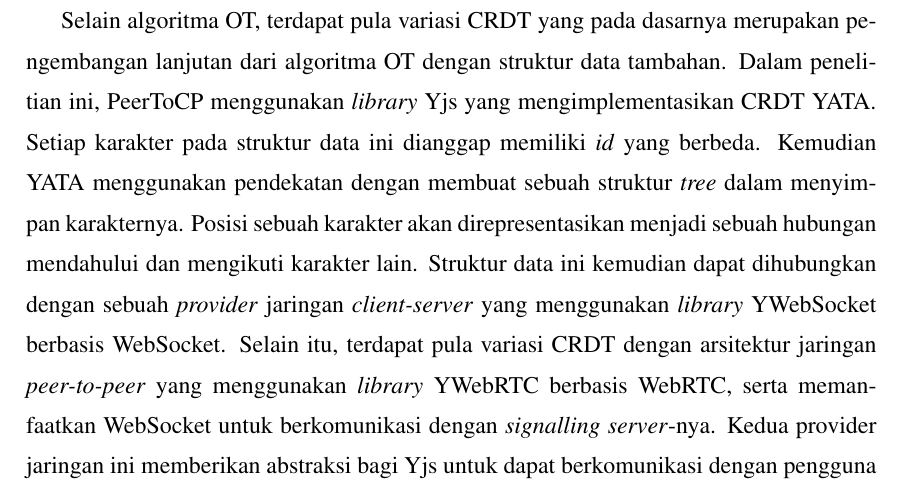
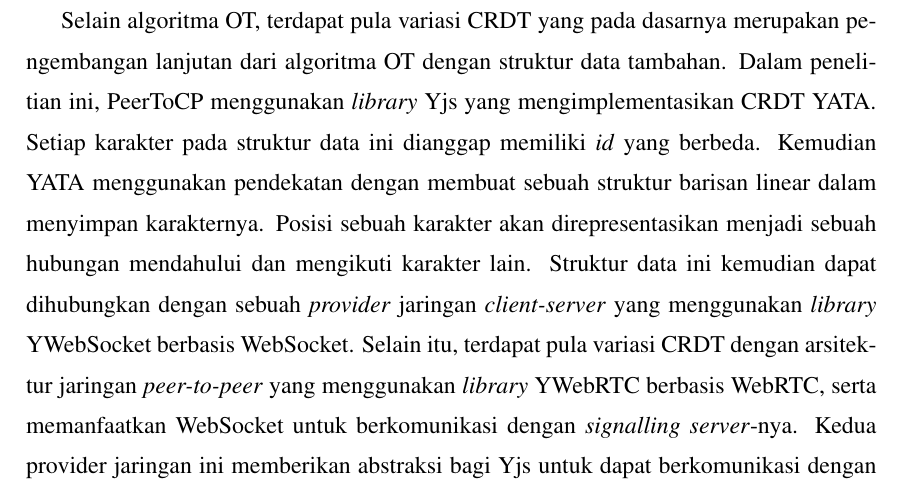
Before and after one commit to hockyy/skripsi, a LaTeX thesis (thesis.tex, which reads src/01-body/kesimpulan.tex): part of page 71 of 78, cut so that both start at the same text. Compiled offline with pdfLaTeX.

Commit message:
Add kesimpulan

```diff
--- a/src/01-body/kesimpulan.tex
+++ b/src/01-body/kesimpulan.tex
@@ -12,7 +12,7 @@ Penelitian ini dibuat untuk mewujudkan aplikasi PeerToCP, yaitu sebuah editor ko
 
 PeerToCP yang menggunakan \textit{operational transformation} memanfaatkan sifat \textit{transformation property} 1 untuk menjaga konsistensi setiap data pengguna pada suatu jaringan. Setiap perubahan akan direpresentasikan sebagai suatu operasi \textit{update}. Klien dan server akan menyimpan rangkaian operasi ini. Setiap klien dapat melakukan sinkronisasi dokumen dengan klien lain pada jaringan dengan melakukan \textit{pull update} terhadap server. Klien dapat menambahkan atau melakukan \textit{push update} pada server dengan syarat versi terbaru dari server sudah dimiliki oleh klien saat ini. Bila hal tersebut belum dipenuhi, maka klien akan mendapatkan operasi-operasi terbaru pada server, dan menerapkan algoritma \textit{operational transformation} pada semua operasi lokal yang belum diterima oleh server. \textit{Shell} bersama yang disediakan pada aplikasi ini menggunakan konsep yang serupa dengan editor kodenya, namun \textit{operational transformation}-nya dianggap memiliki kompleksitas waktu konstan karena setiap operasinya merupakan operasi \textit{append} pada sebuah \textit{array}.
 
-Selain algoritma OT, terdapat pula variasi CRDT yang pada dasarnya merupakan pengembangan lanjutan dari algoritma OT dengan struktur data tambahan. Dalam penelitian ini, PeerToCP menggunakan \textit{library} Yjs yang mengimplementasikan CRDT YATA. Setiap karakter pada struktur data ini dianggap memiliki \textit{id} yang berbeda. Kemudian YATA menggunakan pendekatan dengan membuat sebuah struktur \textit{tree} dalam menyimpan karakternya. Posisi sebuah karakter akan direpresentasikan menjadi sebuah hubungan mendahului dan mengikuti karakter lain. Struktur data ini kemudian dapat dihubungkan dengan sebuah \textit{provider} jaringan \textit{client-server} yang menggunakan \textit{library} YWebSocket berbasis WebSocket. Selain itu, terdapat pula variasi CRDT dengan arsitektur jaringan \textit{peer-to-peer} yang menggunakan \textit{library} YWebRTC berbasis WebRTC, serta memanfaatkan WebSocket untuk berkomunikasi dengan \textit{signalling server}-nya. Kedua provider jaringan ini memberikan abstraksi bagi Yjs untuk dapat berkomunikasi dengan pengguna lain dalam jaringan dan melakukan proses sinkronisasi dokumen.
+Selain algoritma OT, terdapat pula variasi CRDT yang pada dasarnya merupakan pengembangan lanjutan dari algoritma OT dengan struktur data tambahan. Dalam penelitian ini, PeerToCP menggunakan \textit{library} Yjs yang mengimplementasikan CRDT YATA. Setiap karakter pada struktur data ini dianggap memiliki \textit{id} yang berbeda. Kemudian YATA menggunakan pendekatan dengan membuat sebuah struktur barisan linear dalam menyimpan karakternya. Posisi sebuah karakter akan direpresentasikan menjadi sebuah hubungan mendahului dan mengikuti karakter lain. Struktur data ini kemudian dapat dihubungkan dengan sebuah \textit{provider} jaringan \textit{client-server} yang menggunakan \textit{library} YWebSocket berbasis WebSocket. Selain itu, terdapat pula variasi CRDT dengan arsitektur jaringan \textit{peer-to-peer} yang menggunakan \textit{library} YWebRTC berbasis WebRTC, serta memanfaatkan WebSocket untuk berkomunikasi dengan \textit{signalling server}-nya. Kedua provider jaringan ini memberikan abstraksi bagi Yjs untuk dapat berkomunikasi dengan pengguna lain dalam jaringan dan melakukan proses sinkronisasi dokumen.
 
 Pada aplikasi PeerToCP, setiap variasi yang dikembangkan telah dibuktikan kebenarannya secara teoritis oleh pengembang kodenya dan secara empiris melalui empat skenario yang dilakukan pada penelitian ini. Variasi dengan struktur data CRDT menghasilkan performa latensi yang lebih baik, serta kebutuhan \textit{resource} yang lebih rendah. Hal ini membuat PeerToCP dengan jenis CRDT lebih diutamakan. Algoritma \textit{operational transformation} mengalami permasalahan transmisi jaringan dengan \textit{bandwidth} terlalu besar karena protokol dan konkurensi \textit{update} yang kurang optimal. Hal ini terjadi saat setiap klien pada suatu kelompok jaringan terus-menerus melakukan \textit{push update} secara bersamaan. Server cenderung tidak dapat menerima operasi \textit{update} pada suatu klien dengan operasi-operasi lokalnya yang sudah tertumpuk. Hal ini dikarenakan server mengutamakan penambahan versi yang dilakukan oleh klien lain dengan data \textit{push update} yang lebih kecil.
 
```
Also changed, not shown: thesis.pdf.
